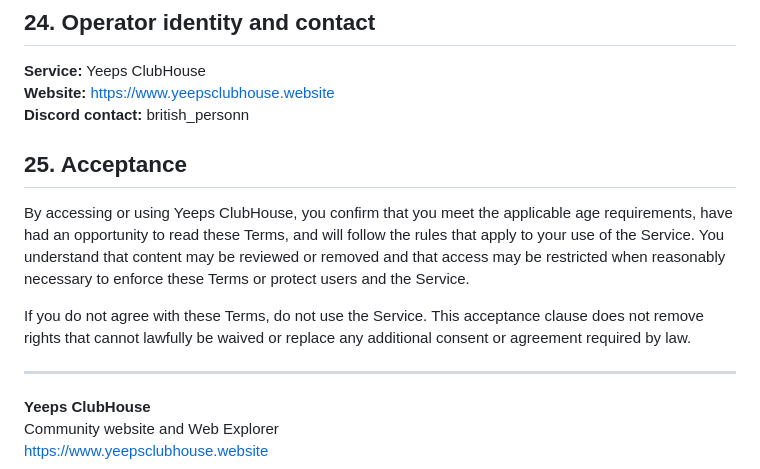
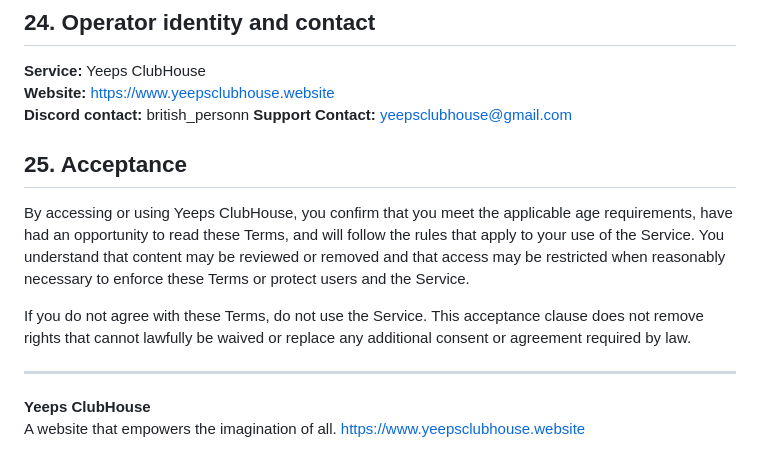
Before and after one commit to BritishPersonNO193729381/Yeeps-ClubHouse-Legal, a Markdown page: Legal/Terms-of-Service.md, the part around the change. GitHub-like rendering.

Commit message:
Update Terms of Service with support contact and description
Added support contact email to Terms of Service and updated website description.

```diff
--- a/Legal/Terms-of-Service.md
+++ b/Legal/Terms-of-Service.md
@@ -196,6 +196,7 @@ The governing law and courts for these Terms must be confirmed by the operator b
 **Service:** Yeeps ClubHouse
 **Website:** https://www.yeepsclubhouse.website
 **Discord contact:** british_personn
+**Support Contact:** yeepsclubhouse@gmail.com
 
 ## 25. Acceptance
 
@@ -206,5 +207,5 @@ If you do not agree with these Terms, do not use the Service. This acceptance cl
 ---
 
 **Yeeps ClubHouse**
-Community website and Web Explorer
+A website that empowers the imagination of all.
 https://www.yeepsclubhouse.website
```
